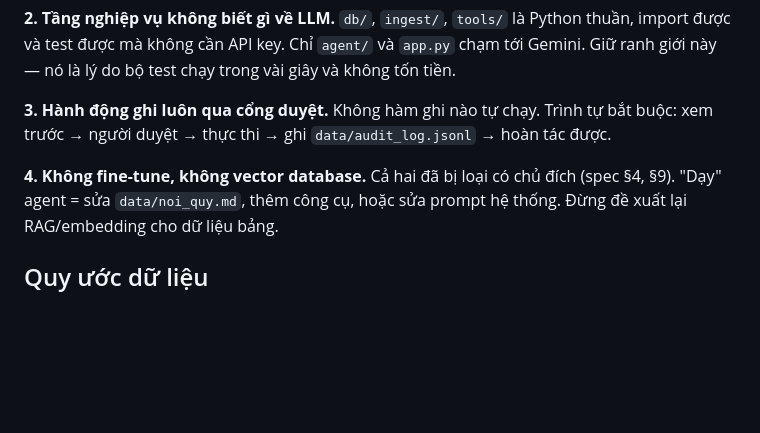
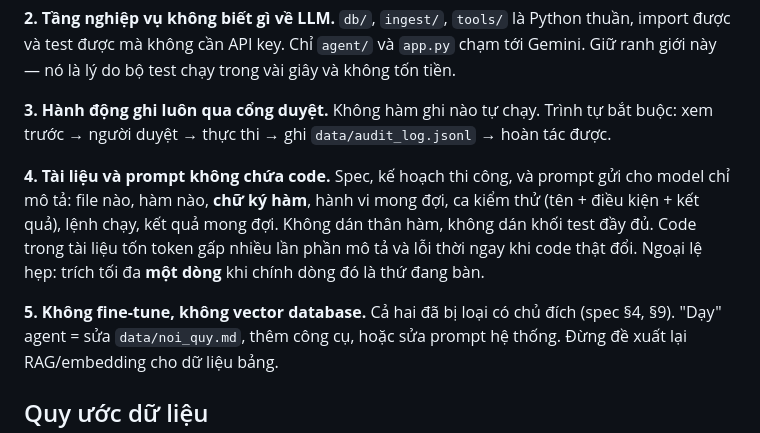
Before and after one commit to vanbui-2705/Education-agent, a Markdown page: CLAUDE.md, the part around the change. Rendered like a GitHub page; blank space fills up the shorter version.

Commit message:
docs: them nguyen tac tai lieu khong chua code
- Spec/plan/prompt chi mo ta chu ky ham va hanh vi, khong dan than ham
- Ap dung nguoc lai chinh spec: bo khoi SQL o muc 6, bo ma gia o muc 8
- Sua lai: nguoi xay la sinh vien IT, khong phai chu trung tam

Co-Authored-By: Claude Opus 5 (1M context) <noreply@anthropic.com>

```diff
--- a/CLAUDE.md
+++ b/CLAUDE.md
@@ -28,7 +28,10 @@ Gemini chọn công cụ và diễn giải kết quả. Nó không bao giờ t
 **3. Hành động ghi luôn qua cổng duyệt.**
 Không hàm ghi nào tự chạy. Trình tự bắt buộc: xem trước → người duyệt → thực thi → ghi `data/audit_log.jsonl` → hoàn tác được.
 
-**4. Không fine-tune, không vector database.**
+**4. Tài liệu và prompt không chứa code.**
+Spec, kế hoạch thi công, và prompt gửi cho model chỉ mô tả: file nào, hàm nào, **chữ ký hàm**, hành vi mong đợi, ca kiểm thử (tên + điều kiện + kết quả), lệnh chạy, kết quả mong đợi. Không dán thân hàm, không dán khối test đầy đủ. Code trong tài liệu tốn token gấp nhiều lần phần mô tả và lỗi thời ngay khi code thật đổi. Ngoại lệ hẹp: trích tối đa **một dòng** khi chính dòng đó là thứ đang bàn.
+
+**5. Không fine-tune, không vector database.**
 Cả hai đã bị loại có chủ đích (spec §4, §9). "Dạy" agent = sửa `data/noi_quy.md`, thêm công cụ, hoặc sửa prompt hệ thống. Đừng đề xuất lại RAG/embedding cho dữ liệu bảng.
 
 ## Quy ước dữ liệu
```
Also changed, not shown: 1 other file.
